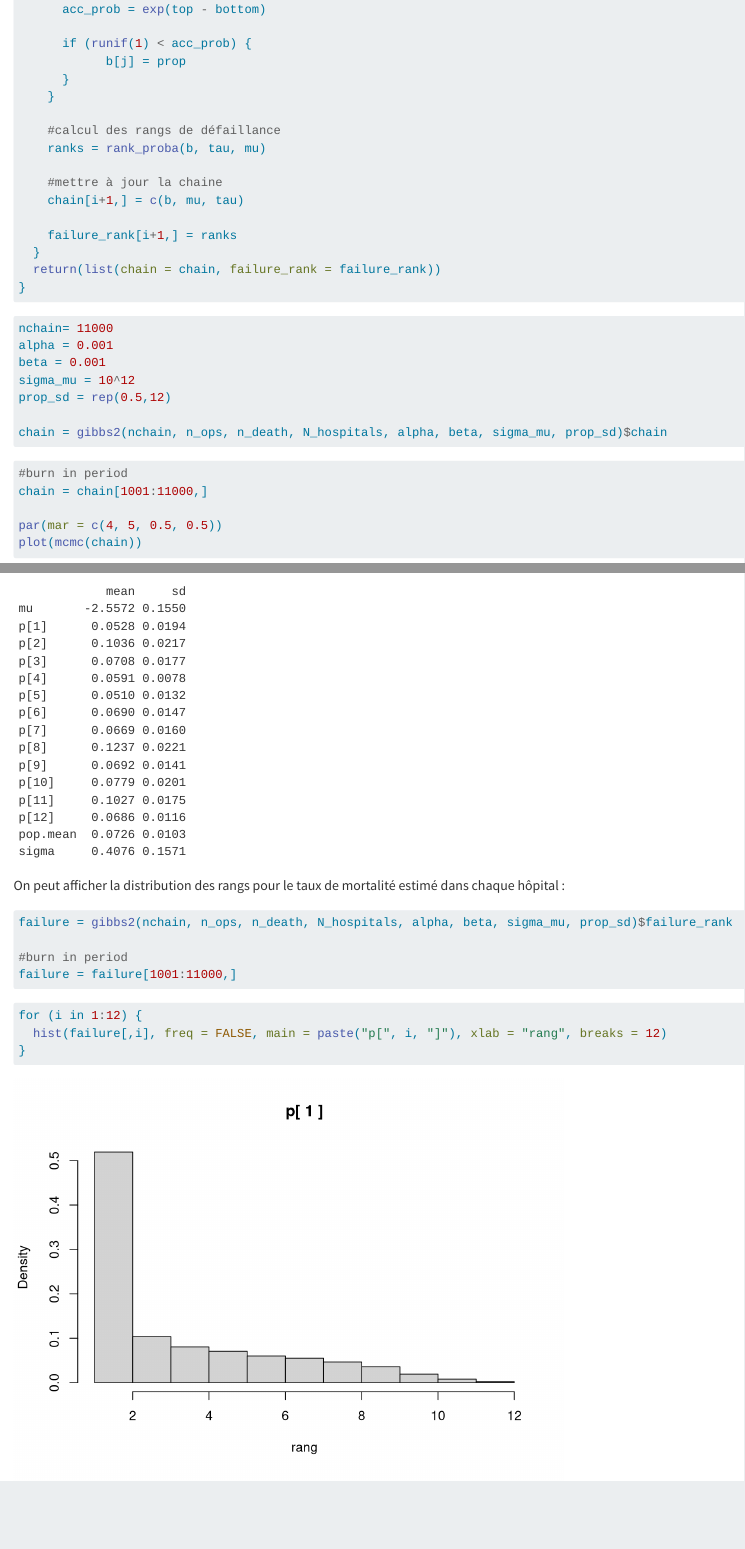
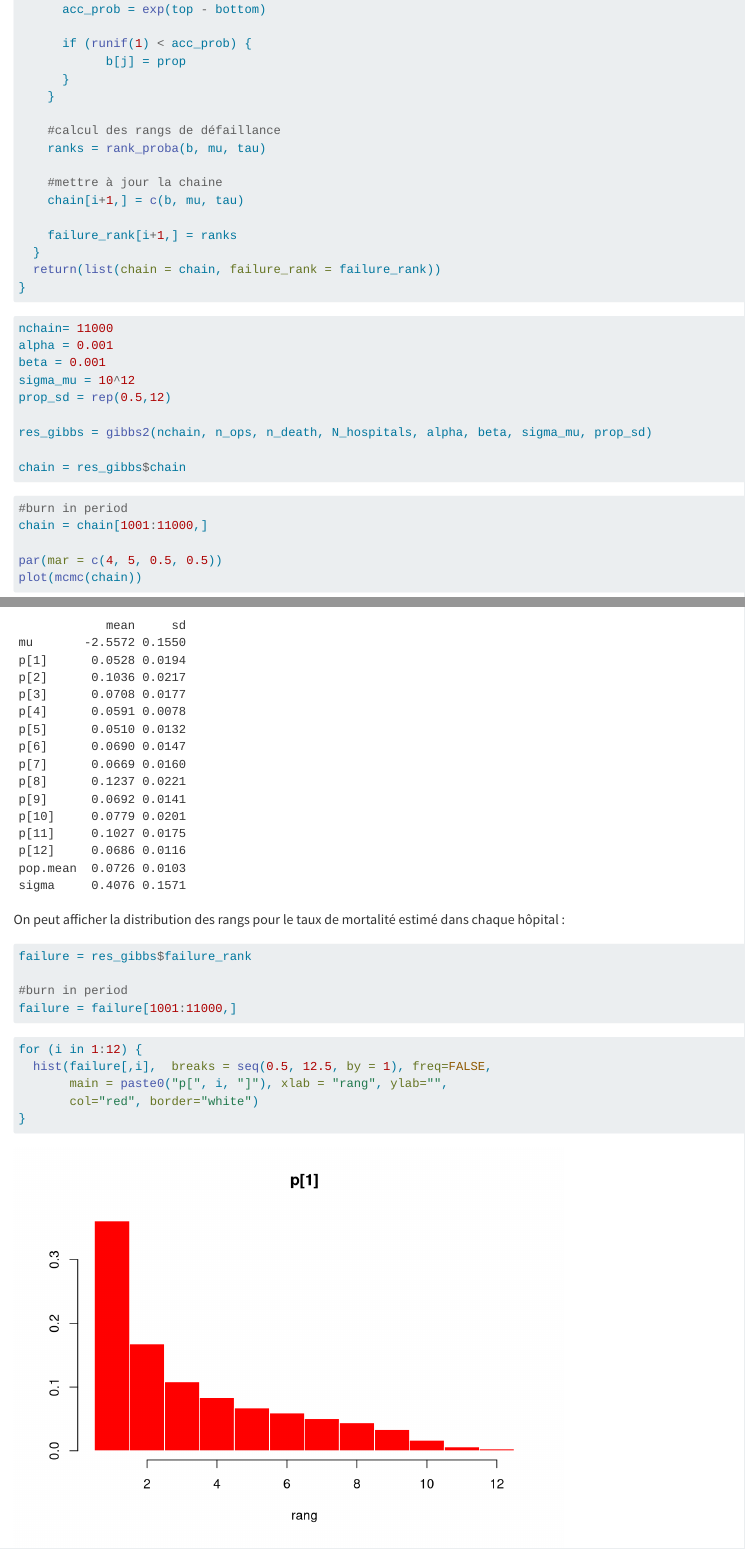
Before and after one commit to ManonSimonot/Bayes_Biopsies, a Quarto document (modele2-gibbs.qmd): the page in a window 1100 px wide, from 2310 px down, and a second part further down, joined at a grey line. Rendered offline with R 4.5, knitr and Pandoc in place of Quarto, with nearby package versions; code that draws random numbers runs with fixed seeds of ours.

Commit message:
reglages dans les histogrammes des failure probas

````diff
--- a/modele2-gibbs.qmd
+++ b/modele2-gibbs.qmd
@@ -125,7 +125,7 @@ gibbs2 = function(nchain, n_ops, n_death, N_hospitals, alpha, beta, sigma_mu, pr
     }
 
     #calcul des rangs de défaillance
-    ranks = rank_proba(b, tau, mu)
+    ranks = rank_proba(b, mu, tau)
 
     #mettre à jour la chaine
     chain[i+1,] = c(b, mu, tau)
@@ -143,7 +143,9 @@ beta = 0.001
 sigma_mu = 10^12
 prop_sd = rep(0.5,12)
 
-chain = gibbs2(nchain, n_ops, n_death, N_hospitals, alpha, beta, sigma_mu, prop_sd)$chain
+res_gibbs = gibbs2(nchain, n_ops, n_death, N_hospitals, alpha, beta, sigma_mu, prop_sd)
+
+chain = res_gibbs$chain
 ```
 
 ```{r}
@@ -185,7 +187,7 @@ print(res, max=NULL)
 On peut afficher la distribution des rangs pour le taux de mortalité estimé dans chaque hôpital :
 
 ```{r}
-failure = gibbs2(nchain, n_ops, n_death, N_hospitals, alpha, beta, sigma_mu, prop_sd)$failure_rank
+failure = res_gibbs$failure_rank
 
 #burn in period
 failure = failure[1001:11000,]
@@ -193,6 +195,8 @@ failure = failure[1001:11000,]
 
 ```{r}
 for (i in 1:12) {
-  hist(failure[,i], freq = FALSE, main = paste("p[", i, "]"), xlab = "rang", breaks = 12)
+  hist(failure[,i],  breaks = seq(0.5, 12.5, by = 1), freq=FALSE,
+       main = paste0("p[", i, "]"), xlab = "rang", ylab="",
+       col="red", border="white")
 }
 ```
````
Also changed, not shown: modele2-gibbs.qmd (2 more changed lines).
